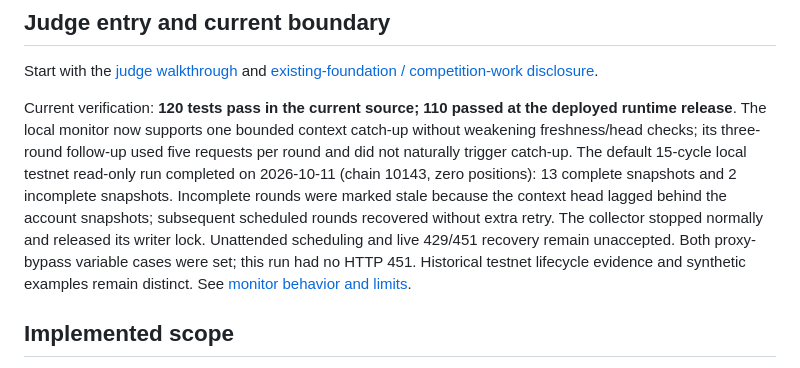
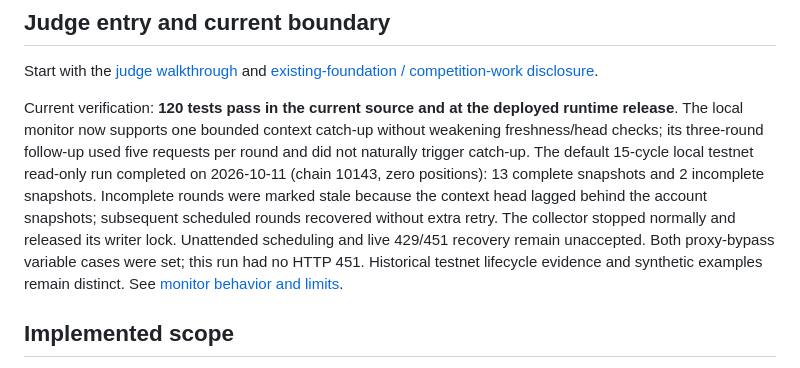
Before and after one commit to Reallier/cehang-tradepilot, a Markdown page: README.md, the part around the change. Rendered like a GitHub page.

Commit message:
Record budget sizing deployment acceptance and limits

```diff
--- a/README.md
+++ b/README.md
@@ -14,7 +14,7 @@ The demo is deployed over HTTPS; see docs/PUBLIC_LAUNCH.md for its verified rele
 
 Start with the [judge walkthrough](docs/JUDGE_GUIDE.md) and [existing-foundation / competition-work disclosure](docs/BUILD_DISCLOSURE.md).
 
-Current verification: **120 tests pass in the current source; 110 passed at the deployed runtime release**. The local monitor now supports one bounded context catch-up without weakening freshness/head checks; its three-round follow-up used five requests per round and did not naturally trigger catch-up. The default 15-cycle local testnet read-only run completed on 2026-10-11 (chain 10143, zero positions): 13 complete snapshots and 2 incomplete snapshots. Incomplete rounds were marked stale because the context head lagged behind the account snapshots; subsequent scheduled rounds recovered without extra retry. The collector stopped normally and released its writer lock. Unattended scheduling and live 429/451 recovery remain unaccepted. Both proxy-bypass variable cases were set; this run had no HTTP 451. Historical testnet lifecycle evidence and synthetic examples remain distinct. See [monitor behavior and limits](docs/ACCOUNT_MONITOR.md).
+Current verification: **120 tests pass in the current source and at the deployed runtime release**. The local monitor now supports one bounded context catch-up without weakening freshness/head checks; its three-round follow-up used five requests per round and did not naturally trigger catch-up. The default 15-cycle local testnet read-only run completed on 2026-10-11 (chain 10143, zero positions): 13 complete snapshots and 2 incomplete snapshots. Incomplete rounds were marked stale because the context head lagged behind the account snapshots; subsequent scheduled rounds recovered without extra retry. The collector stopped normally and released its writer lock. Unattended scheduling and live 429/451 recovery remain unaccepted. Both proxy-bypass variable cases were set; this run had no HTTP 451. Historical testnet lifecycle evidence and synthetic examples remain distinct. See [monitor behavior and limits](docs/ACCOUNT_MONITOR.md).
 
 ## Implemented scope
 
```
Also changed, not shown: docs/BUDGET_SIZING.md (+4 -0 lines), docs/PUBLIC_LAUNCH.md (+16 -1 lines).
